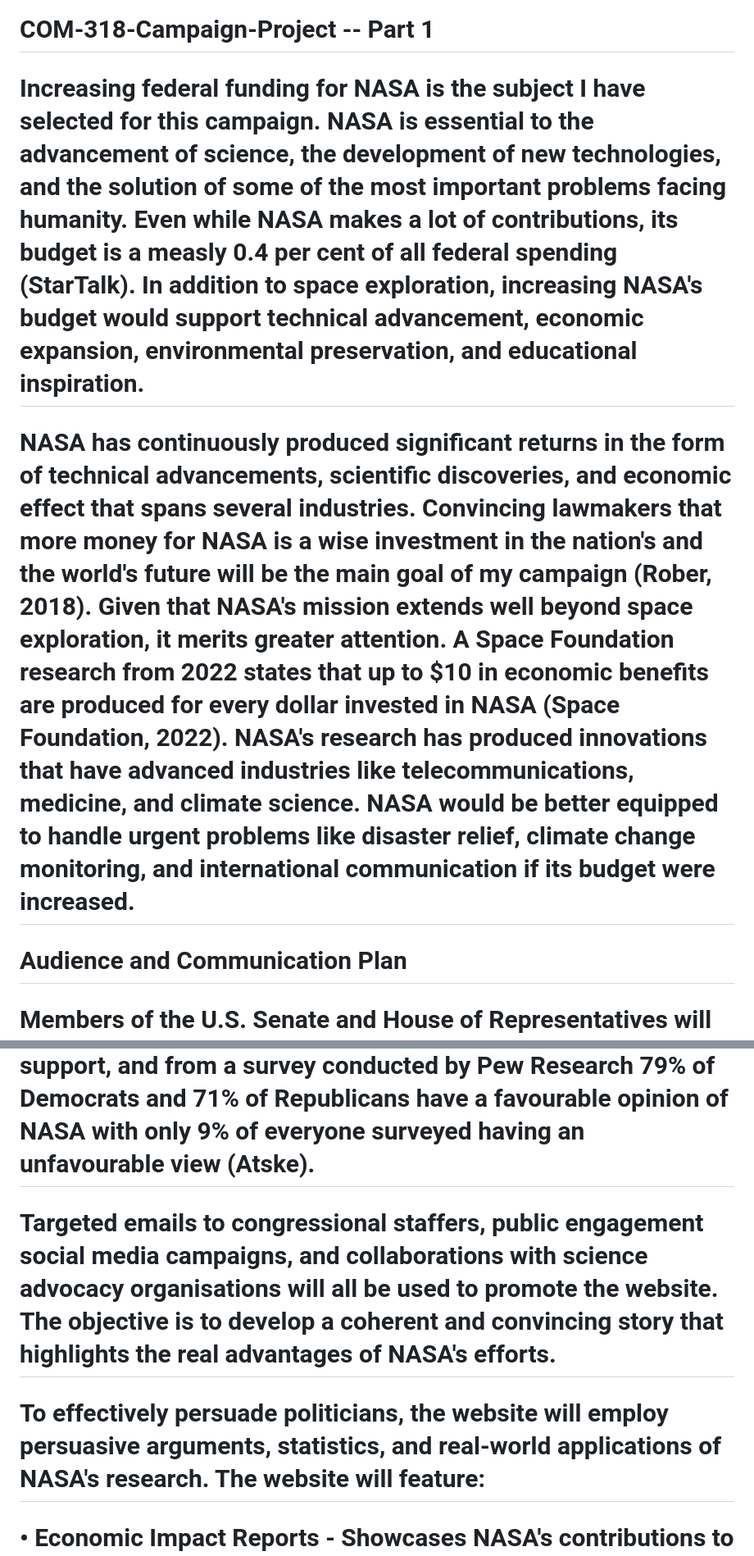
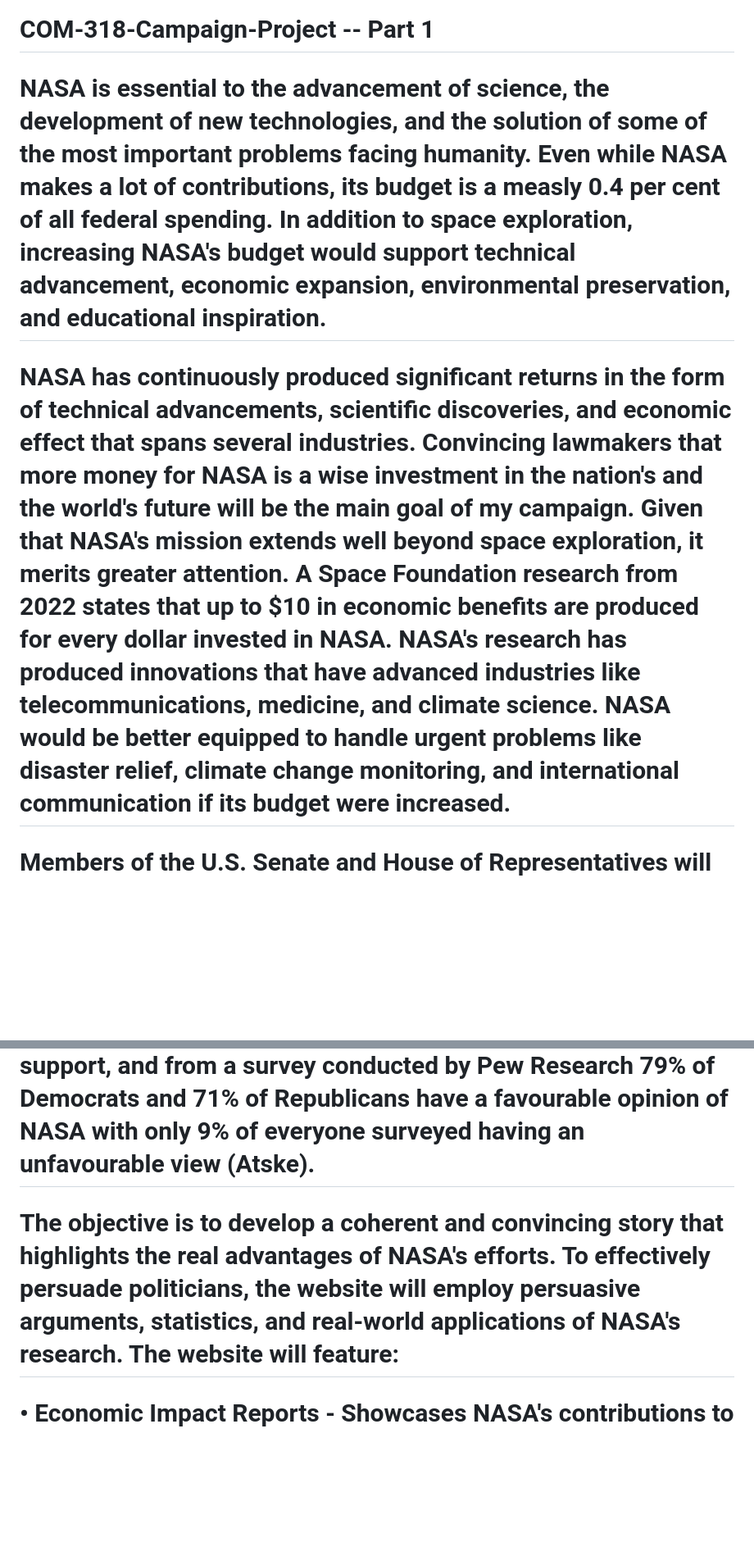
Before and after one commit to aaryan-lath/COM-318-Campaign-Project, a Markdown page: README.md, 2 parts joined by grey strips. Shown at 82% size. Rendered like a GitHub page; blank space fills up the shorter version.

```diff
--- a/README.md
+++ b/README.md
@@ -1,16 +1,15 @@
 # COM-318-Campaign-Project -- Part 1
 
-# Increasing federal funding for NASA is the subject I have selected for this campaign. NASA is essential to the advancement of science, the development of new technologies, and the solution of some of the most important problems facing humanity. Even while NASA makes a lot of contributions, its budget is a measly 0.4 per cent of all federal spending (StarTalk). In addition to space exploration, increasing NASA's budget would support technical advancement, economic expansion, environmental preservation, and educational inspiration.
+# NASA is essential to the advancement of science, the development of new technologies, and the solution of some of the most important problems facing humanity. Even while NASA makes a lot of contributions, its budget is a measly 0.4 per cent of all federal spending. In addition to space exploration, increasing NASA's budget would support technical advancement, economic expansion, environmental preservation, and educational inspiration.
 
 
-# NASA has continuously produced significant returns in the form of technical advancements, scientific discoveries, and economic effect that spans several industries. Convincing lawmakers that more money for NASA is a wise investment in the nation's and the world's future will be the main goal of my campaign (Rober, 2018). Given that NASA's mission extends well beyond space exploration, it merits greater attention. A Space Foundation research from 2022 states that up to $10 in economic benefits are produced for every dollar invested in NASA (Space Foundation, 2022). NASA's research has produced innovations that have advanced industries like telecommunications, medicine, and climate science. NASA would be better equipped to handle urgent problems like disaster relief, climate change monitoring, and international communication if its budget were increased.
+# NASA has continuously produced significant returns in the form of technical advancements, scientific discoveries, and economic effect that spans several industries. Convincing lawmakers that more money for NASA is a wise investment in the nation's and the world's future will be the main goal of my campaign. Given that NASA's mission extends well beyond space exploration, it merits greater attention. A Space Foundation research from 2022 states that up to $10 in economic benefits are produced for every dollar invested in NASA. NASA's research has produced innovations that have advanced industries like telecommunications, medicine, and climate science. NASA would be better equipped to handle urgent problems like disaster relief, climate change monitoring, and international communication if its budget were increased.
 
-# Audience and Communication Plan
 # Members of the U.S. Senate and House of Representatives will be the campaign's main target audience. These legislators have direct control over NASA's yearly budget and are susceptible to persuasive arguments supported by thorough research and evidence. Because they have the power to give NASA more funding and because many of them are interested in projects that improve technology, national security, and economic growth, this audience is perfect. Research shows that legislators are more likely to act on an issue if they see broad public support, and from a survey conducted by Pew Research 79% of Democrats and 71% of Republicans have a favourable opinion of NASA with only 9% of everyone surveyed having an unfavourable view (Atske).
 
-# Targeted emails to congressional staffers, public engagement social media campaigns, and collaborations with science advocacy organisations will all be used to promote the website. The objective is to develop a coherent and convincing story that highlights the real advantages of NASA's efforts.
 
-# To effectively persuade politicians, the website will employ persuasive arguments, statistics, and real-world applications of NASA's research. The website will feature:
+
+# The objective is to develop a coherent and convincing story that highlights the real advantages of NASA's efforts. To effectively persuade politicians, the website will employ persuasive arguments, statistics, and real-world applications of NASA's research. The website will feature:
 # •	Economic Impact Reports - Showcases NASA's contributions to employment development and technological progress (NASA).
 # •	National Security Advantages - Describes how NASA assists military and defence breakthroughs. This will be one of the main reasons why the persuasion will work since the National Academies of Sciences emphasise how crucial it is to keep funding space research in order to preserve American leadership in innovation and technology worldwide. Invoking the patriotism within the legislators will be one of my main goals.
 # •	Environmental and Climate Data - Highlights NASA's involvement in monitoring climate change and natural disasters.
```
